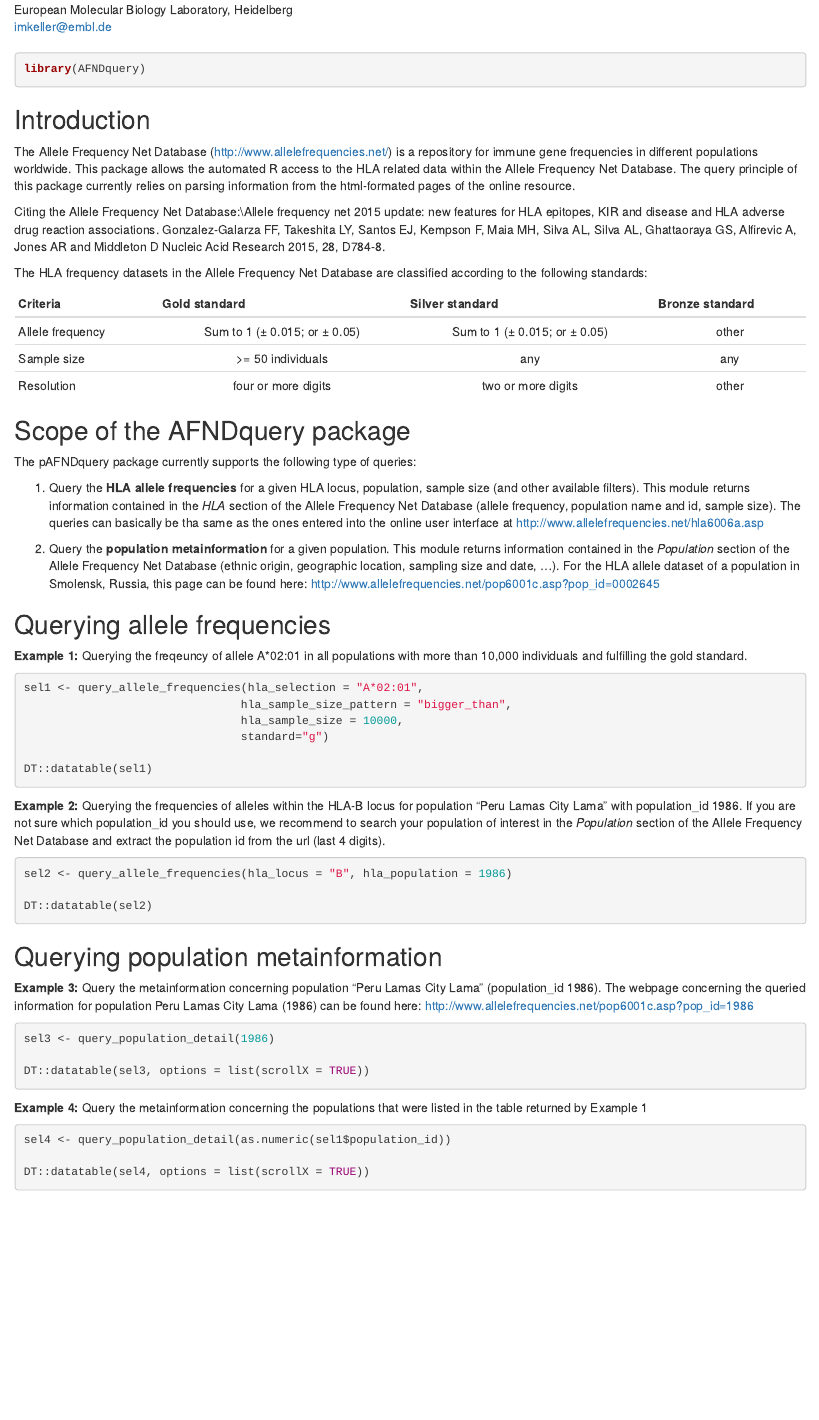
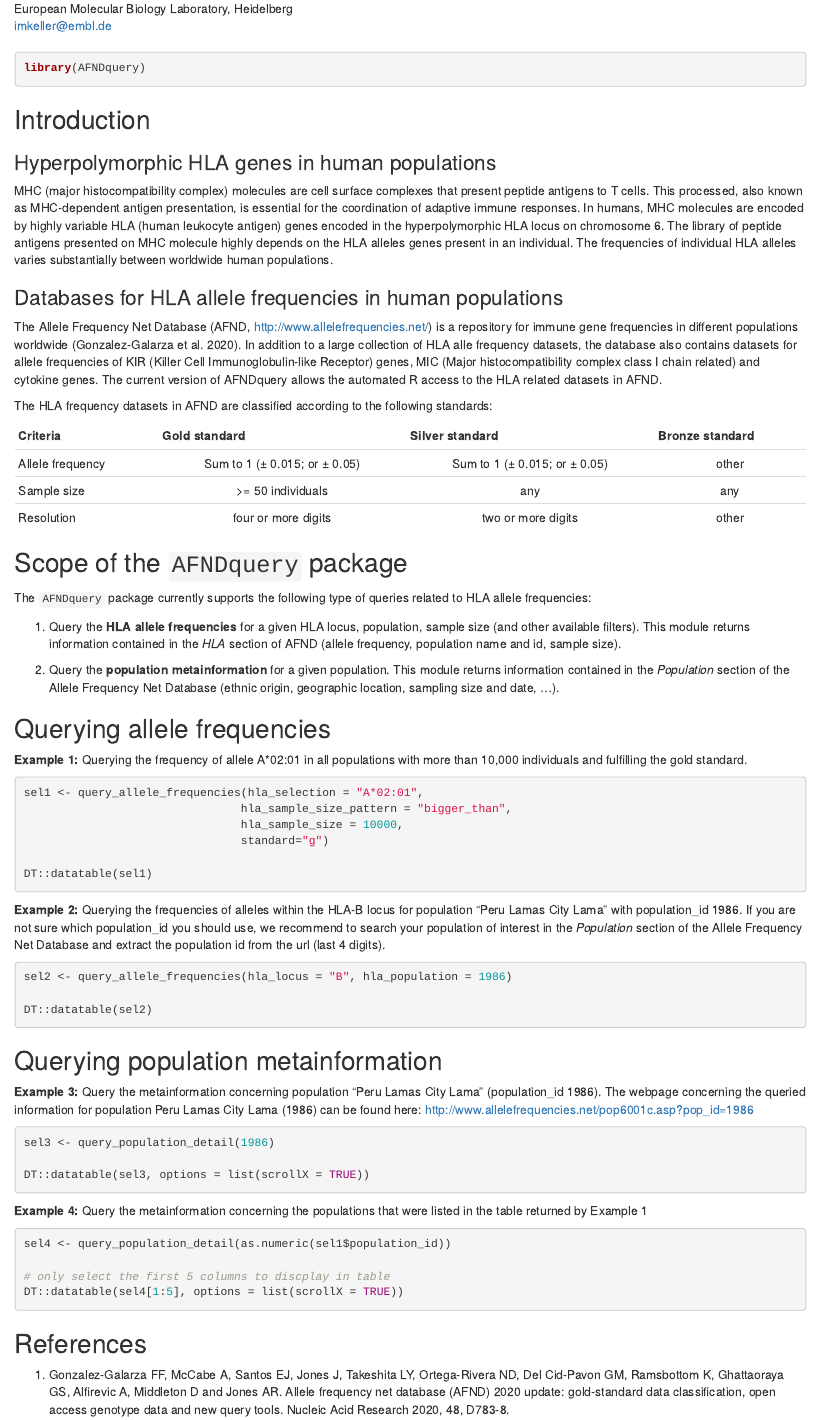
Before and after one commit to imkeller/AFNDquery, an R Markdown document (vignette/parse_html.Rmd): the page in a window 1100 px wide, from 140 px down before the commit and from 150 px down after it, so that both start at the same text. Rendered offline with R 4.5, knitr and Pandoc, with nearby package versions; the code chunks are not run, so their results and figures are left out.

Commit message:
updated vignette and readme

````diff
--- a/vignette/parse_html.Rmd
+++ b/vignette/parse_html.Rmd
@@ -14,11 +14,15 @@ library(AFNDquery)
 
 ## Introduction
 
-The Allele Frequency Net Database (http://www.allelefrequencies.net/) is a repository for immune gene frequencies in different populations worldwide. This package allows the automated R access to the HLA related data within the Allele Frequency Net Database. The query principle of this package currently relies on parsing information from the html-formated pages of the online resource.
+### Hyperpolymorphic HLA genes in human populations
 
-Citing the Allele Frequency Net Database:\\Allele frequency net 2015 update: new features for HLA epitopes, KIR and disease and HLA adverse drug reaction associations. Gonzalez-Galarza FF, Takeshita LY, Santos EJ, Kempson F, Maia MH, Silva AL, Silva AL, Ghattaoraya GS, Alfirevic A, Jones AR and Middleton D Nucleic Acid Research 2015, 28, D784-8.
+MHC (major histocompatibility complex) molecules are cell surface complexes that present peptide antigens to T cells. This processed, also known as MHC-dependent antigen presentation, is essential for the coordination of adaptive immune responses. In humans, MHC molecules are encoded by highly variable HLA (human leukocyte antigen) genes encoded in the hyperpolymorphic HLA locus on chromosome 6. The library of peptide antigens presented on MHC molecule highly depends on the HLA alleles genes present in an individual. The frequencies of individual HLA alleles varies substantially between worldwide human populations.
 
-The HLA frequency datasets in the Allele Frequency Net Database are classified according to the following standards:
+### Databases for HLA allele frequencies in human populations
+
+The Allele Frequency Net Database (AFND, http://www.allelefrequencies.net/) is a repository for immune gene frequencies in different populations worldwide (Gonzalez-Galarza et al. 2020). In addition to a large collection of HLA alle frequency datasets, the database also contains datasets for allele frequencies of KIR (Killer Cell Immunoglobulin-like Receptor) genes, MIC (Major histocompatibility complex class I chain related) and cytokine genes. The current version of AFNDquery allows the automated R access to the HLA related datasets in AFND.
+
+The HLA frequency datasets in AFND are classified according to the following standards:
 
 | Criteria        | Gold standard           | Silver standard  | Bronze standard |
 | ----------- |:-----------------:|:-----------------:|:----------:|
@@ -26,17 +30,17 @@ The HLA frequency datasets in the Allele Frequency Net Database are classified a
 | Sample size     | >= 50 individuals      |   any | any |
 | Resolution | four or more digits      | two or more digits | other |
 
-## Scope of the AFNDquery package
+## Scope of the `AFNDquery` package
 
-The pAFNDquery package currently supports the following type of queries:
+The `AFNDquery` package currently supports the following type of queries related to HLA allele frequencies:
 
-1. Query the **HLA allele frequencies** for a given HLA locus, population, sample size (and other available filters). This module returns information contained in the *HLA* section of the Allele Frequency Net Database (allele frequency, population name and id, sample size). The queries can basically be tha same as the ones entered into the online user interface at http://www.allelefrequencies.net/hla6006a.asp
+1. Query the **HLA allele frequencies** for a given HLA locus, population, sample size (and other available filters). This module returns information contained in the *HLA* section of AFND (allele frequency, population name and id, sample size).
 
-2. Query the **population metainformation** for a given population. This module returns information contained in the *Population* section of the Allele Frequency Net Database (ethnic origin, geographic location, sampling size and date, ...). For the HLA allele dataset of a population in Smolensk, Russia, this page can be found here: http://www.allelefrequencies.net/pop6001c.asp?pop_id=0002645
+2. Query the **population metainformation** for a given population. This module returns information contained in the *Population* section of the Allele Frequency Net Database (ethnic origin, geographic location, sampling size and date, ...).
 
 ## Querying allele frequencies
 
-**Example 1:** Querying the freqeuncy of allele A*02:01 in all populations with more than 10,000 individuals and fulfilling the gold standard.
+**Example 1:** Querying the frequency of allele A*02:01 in all populations with more than 10,000 individuals and fulfilling the gold standard.
 
 ```{r}
 sel1 <- query_allele_frequencies(hla_selection = "A*02:01",
@@ -70,5 +74,10 @@ DT::datatable(sel3, options = list(scrollX = TRUE))
 ```{r}
 sel4 <- query_population_detail(as.numeric(sel1$population_id))
 
-DT::datatable(sel4, options = list(scrollX = TRUE))
+# only select the first 5 columns to discplay in table
+DT::datatable(sel4[1:5], options = list(scrollX = TRUE))
 ```
+
+## References
+
+1. Gonzalez-Galarza FF, McCabe A, Santos EJ, Jones J, Takeshita LY, Ortega-Rivera ND, Del Cid-Pavon GM, Ramsbottom K, Ghattaoraya GS, Alfirevic A, Middleton D and Jones AR. Allele frequency net database (AFND) 2020 update: gold-standard data classification, open access genotype data and new query tools. Nucleic Acid Research 2020, 48, D783-8.
````
Also changed, not shown: vignette/afndquery.bib (added, +20 -0 lines), README.md, vignette/parse_html.html, vignette/parse_html.Rmd (2 more changed lines), 1 other file.
